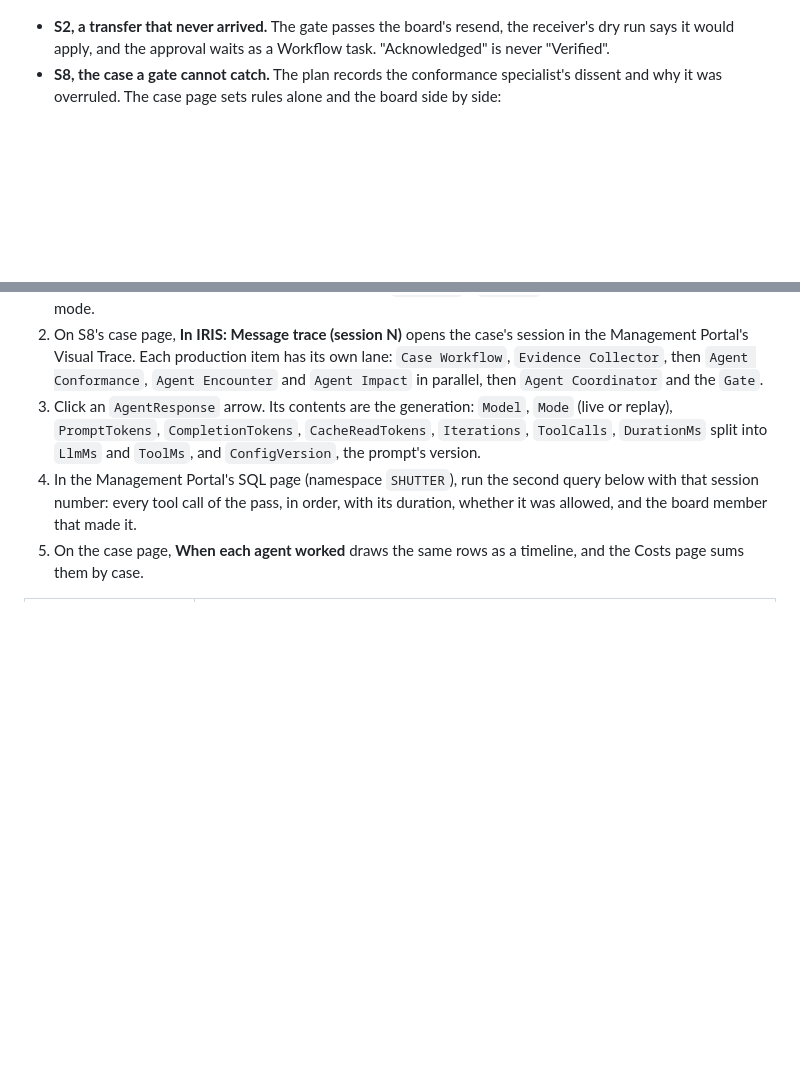
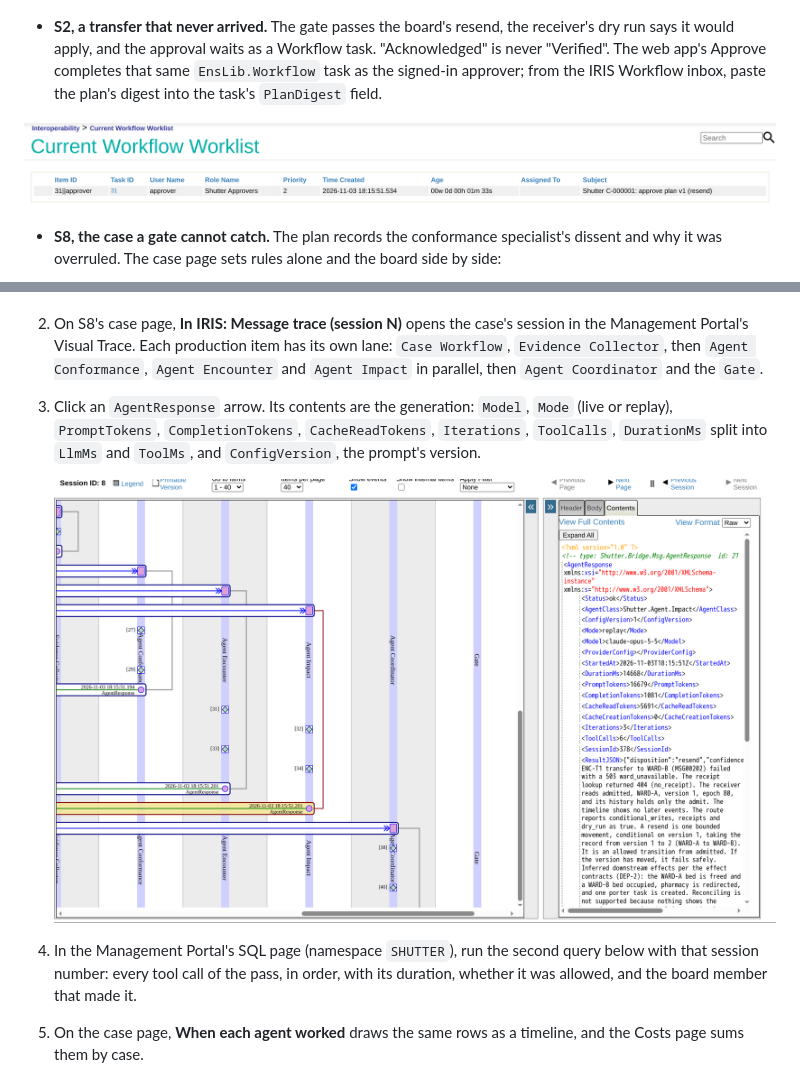
Before and after one commit to MxSalata/shutter, a Markdown page: README.md, 2 parts joined by grey strips. Drawn GitHub-style; pictures changed too: docs/readme/images/trace-agentresponse.png (added), docs/readme/images/workflow-inbox-s2.png (added); blank space fills up the shorter version.

Commit message:
README: S2's task in the IRIS Workflow inbox and an AgentResponse in the Visual Trace, as pictures
Under S2 in What to look at: the web app's Approve completes the same EnsLib.Workflow task as the signed-in approver, and from the inbox the plan's digest is pasted into PlanDigest, with a picture of S2's task in the Current Workflow Worklist. In the DPI-I-689 walk-through, step 3 shows one board member's AgentResponse open in the Visual Trace: model, mode, tokens, iterations and tool calls. Both taken from a replay-edition instance of main with S2 played in Board mode.

```diff
--- a/README.md
+++ b/README.md
@@ -93,7 +93,10 @@ Shutter is ready after 10 s:
 
 ![The Scenarios page: six steps and three scenarios to try first](https://raw.githubusercontent.com/MxSalata/shutter/main/docs/readme/images/scenarios-start.png)
 
-- **S2, a transfer that never arrived.** The gate passes the board's resend, the receiver's dry run says it would apply, and the approval waits as a Workflow task. "Acknowledged" is never "Verified".
+- **S2, a transfer that never arrived.** The gate passes the board's resend, the receiver's dry run says it would apply, and the approval waits as a Workflow task. "Acknowledged" is never "Verified". The web app's Approve completes that same `EnsLib.Workflow` task as the signed-in approver; from the IRIS Workflow inbox, paste the plan's digest into the task's `PlanDigest` field.
+
+![S2's approval waits as a task in the IRIS Workflow inbox, for the role Shutter Approvers](https://raw.githubusercontent.com/MxSalata/shutter/main/docs/readme/images/workflow-inbox-s2.png)
+
 - **S8, the case a gate cannot catch.** The plan records the conformance specialist's dissent and why it was overruled. The case page sets rules alone and the board side by side:
 
 ![S8 played twice: rules alone overwrite WARD-C; the board escalates and writes nothing](https://raw.githubusercontent.com/MxSalata/shutter/main/docs/readme/images/s8-rules-and-board.png)
@@ -162,6 +165,9 @@ The idea asks whether Interoperability could do the job of a tracing tool such a
 1. Open http://localhost:52773/shutter/index.html as `operator` / `shutter`. In **Scenarios**, run **S8** in **Board** mode.
 2. On S8's case page, **In IRIS: Message trace (session N)** opens the case's session in the Management Portal's Visual Trace. Each production item has its own lane: `Case Workflow`, `Evidence Collector`, then `Agent Conformance`, `Agent Encounter` and `Agent Impact` in parallel, then `Agent Coordinator` and the `Gate`.
 3. Click an `AgentResponse` arrow. Its contents are the generation: `Model`, `Mode` (live or replay), `PromptTokens`, `CompletionTokens`, `CacheReadTokens`, `Iterations`, `ToolCalls`, `DurationMs` split into `LlmMs` and `ToolMs`, and `ConfigVersion`, the prompt's version.
+
+   ![One board member's run as an AgentResponse in the Visual Trace: model, mode, tokens, iterations and tool calls](https://raw.githubusercontent.com/MxSalata/shutter/main/docs/readme/images/trace-agentresponse.png)
+
 4. In the Management Portal's SQL page (namespace `SHUTTER`), run the second query below with that session number: every tool call of the pass, in order, with its duration, whether it was allowed, and the board member that made it.
 5. On the case page, **When each agent worked** draws the same rows as a timeline, and the Costs page sums them by case.
 
```
